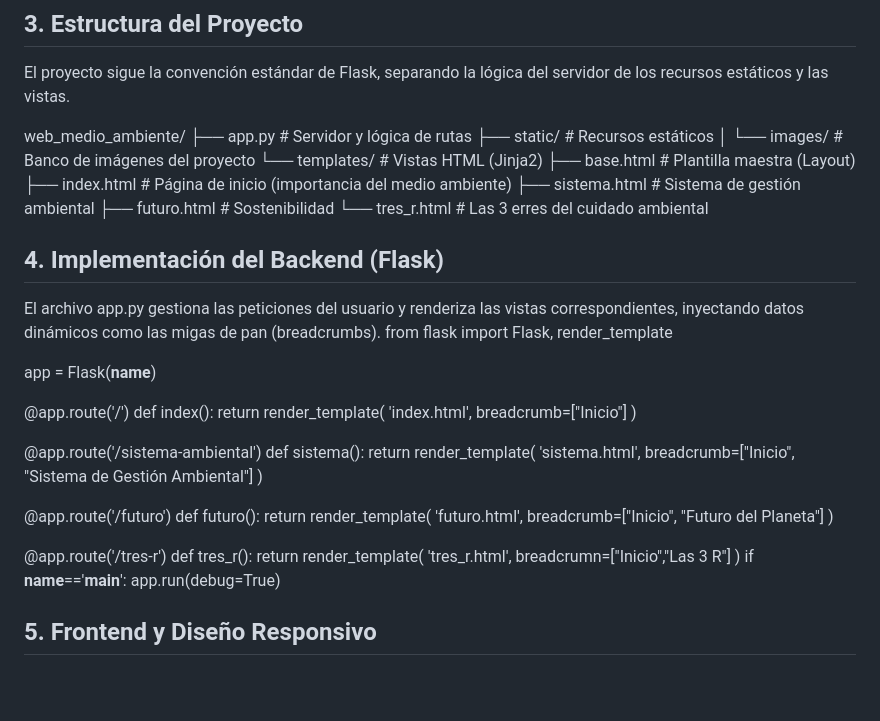
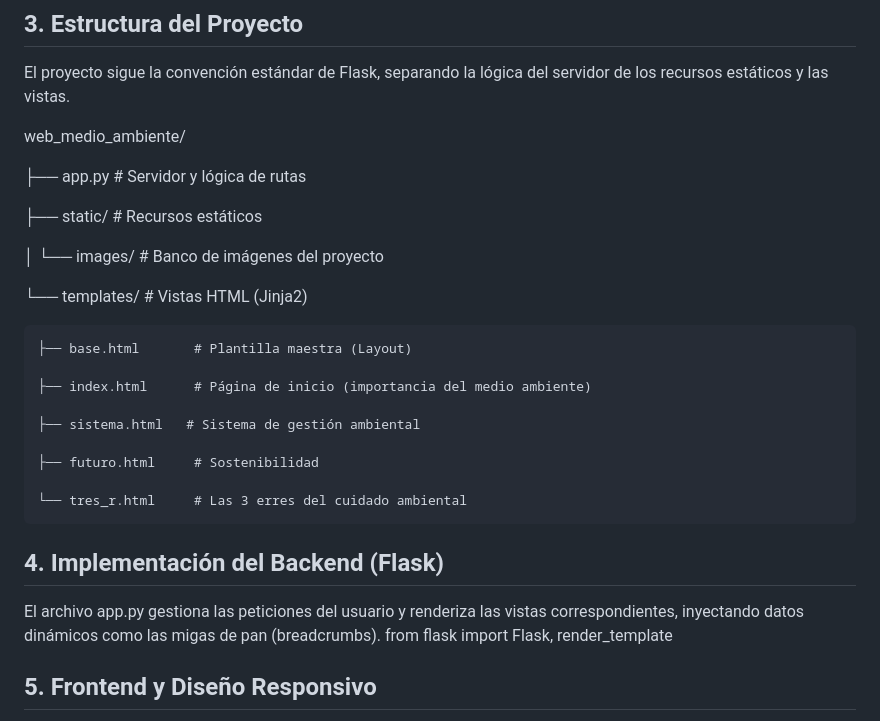
Before and after one commit to RamirezLuisManuel/WEB_Ambiental_Flask, a Markdown page: README.md, the part around one of its changes. GitHub-like rendering; blank space fills up the shorter version.

```diff
--- a/README.md
+++ b/README.md
@@ -19,51 +19,29 @@ pip install flask
 El proyecto sigue la convención estándar de Flask, separando la lógica del servidor de los recursos estáticos y las vistas.
 
 web_medio_ambiente/
+
 ├── app.py               # Servidor y lógica de rutas
+
 ├── static/                 # Recursos estáticos
+
 │   └── images/         # Banco de imágenes del proyecto
+
 └── templates/          # Vistas HTML (Jinja2)
+
     ├── base.html       # Plantilla maestra (Layout)
+
     ├── index.html      # Página de inicio (importancia del medio ambiente)
+
     ├── sistema.html   # Sistema de gestión ambiental
+
     ├── futuro.html     # Sostenibilidad
+
     └── tres_r.html     # Las 3 erres del cuidado ambiental
+
 
 ## 4. Implementación del Backend (Flask)
 El archivo app.py gestiona las peticiones del usuario y renderiza las vistas correspondientes, inyectando datos dinámicos como las migas de pan (breadcrumbs).
 from flask import Flask, render_template
-
-app = Flask(__name__)
-
-@app.route('/')
-def index():
-    return render_template(
-        'index.html',
-        breadcrumb=["Inicio"]
-    )
-
-@app.route('/sistema-ambiental')
-def sistema():
-    return render_template(
-        'sistema.html',
-        breadcrumb=["Inicio", "Sistema de Gestión Ambiental"]
-    )
-
-@app.route('/futuro')
-def futuro():
-    return render_template(
-        'futuro.html',
-        breadcrumb=["Inicio", "Futuro del Planeta"]
-    )
-
-@app.route('/tres-r')
-def tres_r():
-    return render_template(
-        'tres_r.html',
-        breadcrumn=["Inicio","Las 3 R"]
-    )
-if __name__=='__main__':
-    app.run(debug=True)
 
 ## 5. Frontend y Diseño Responsivo
 La interfaz se diseñó bajo el concepto de Herencia de Plantillas, lo que permite mantener un diseño consistente sin duplicar código.
```
Also changed, not shown: other parts of README.md (+4 -2 lines).
